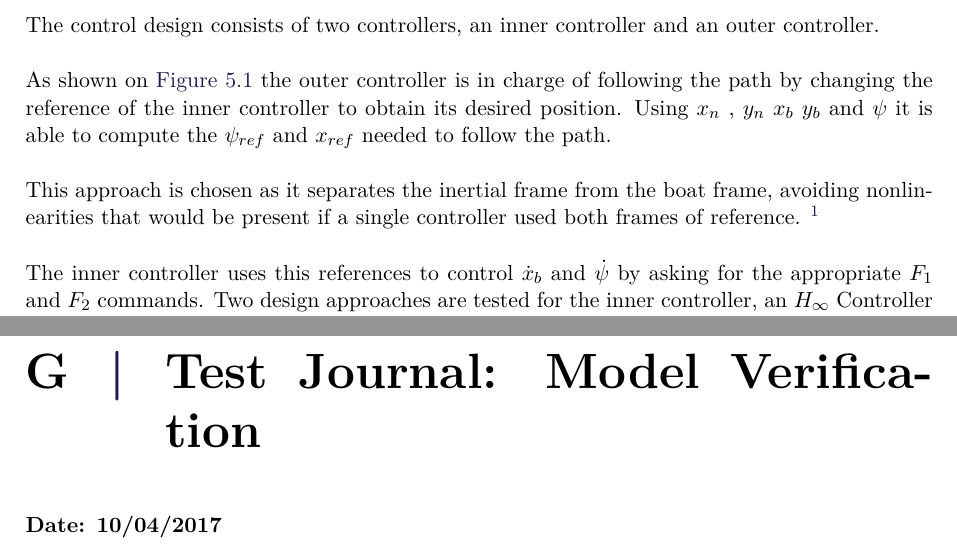
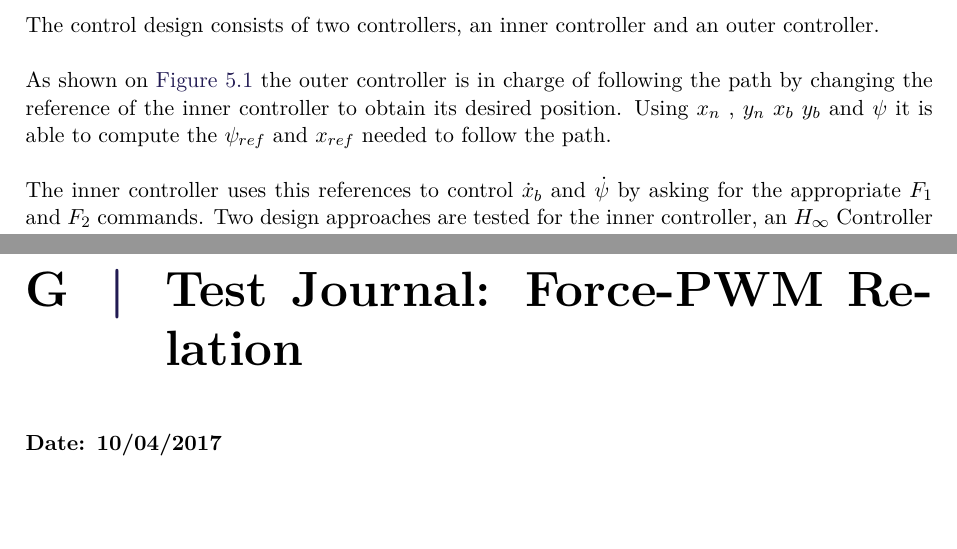
Before and after one commit to nielsSkov/p8-vessel-report, a LaTeX thesis (main.tex, which reads appendix/gForceTest.tex, chapters/designApproach.tex): two parts of pages 35 and 96 of 101, joined at a grey line, cut so that both start at the same text. Compiled offline with pdfLaTeX.

Commit message:
Correct title in force appendix

```diff
--- a/appendix/gForceTest.tex
+++ b/appendix/gForceTest.tex
@@ -1,4 +1,4 @@
-\chapter{Test Journal: Model Verification}\label{app:forceTest}
+\chapter{Test Journal: Force-PWM Relation}\label{app:forceTest}
 
 \textbf{Date: 10/04/2017}
 
--- a/chapters/designApproach.tex
+++ b/chapters/designApproach.tex
@@ -13,8 +13,6 @@ The control design consists of two controllers, an inner controller and an outer
 
 As shown on \autoref{fig:controllerDiagram} the outer controller is in charge of following the path by changing the reference of the inner controller to obtain its desired position. Using $x_{n}$ , $y_{n}$ $x_b$ $y_b$ and $\psi$ it is able to compute the $\psi_{ref}$ and $x_{ref}$ needed to follow the path.
 
-This approach is chosen as it separates the inertial frame from the boat frame, avoiding nonlinearities that would be present if a single controller used both frames of reference. \fxnote{Not sure about this paragraph}
-
 The inner controller uses this references to control $\dot{x}_{b}$ and $\dot{\psi}$ by asking for the appropriate $F_{1}$ and $F_{2}$ commands. Two design approaches are tested for the inner controller, an $H_{\infty}$ Controller and a Linear Quadratic Regulator.
 
 The $H_{\infty}$ Controller is designed to be robust towards wind and wave disturbances and towards model errors. The LQR controller, on the other side, is designed to reduce the energy consumption of the vessel as well as to drive the states to the reference values as fast as possible.
```
Also changed, not shown: 1 other file.
